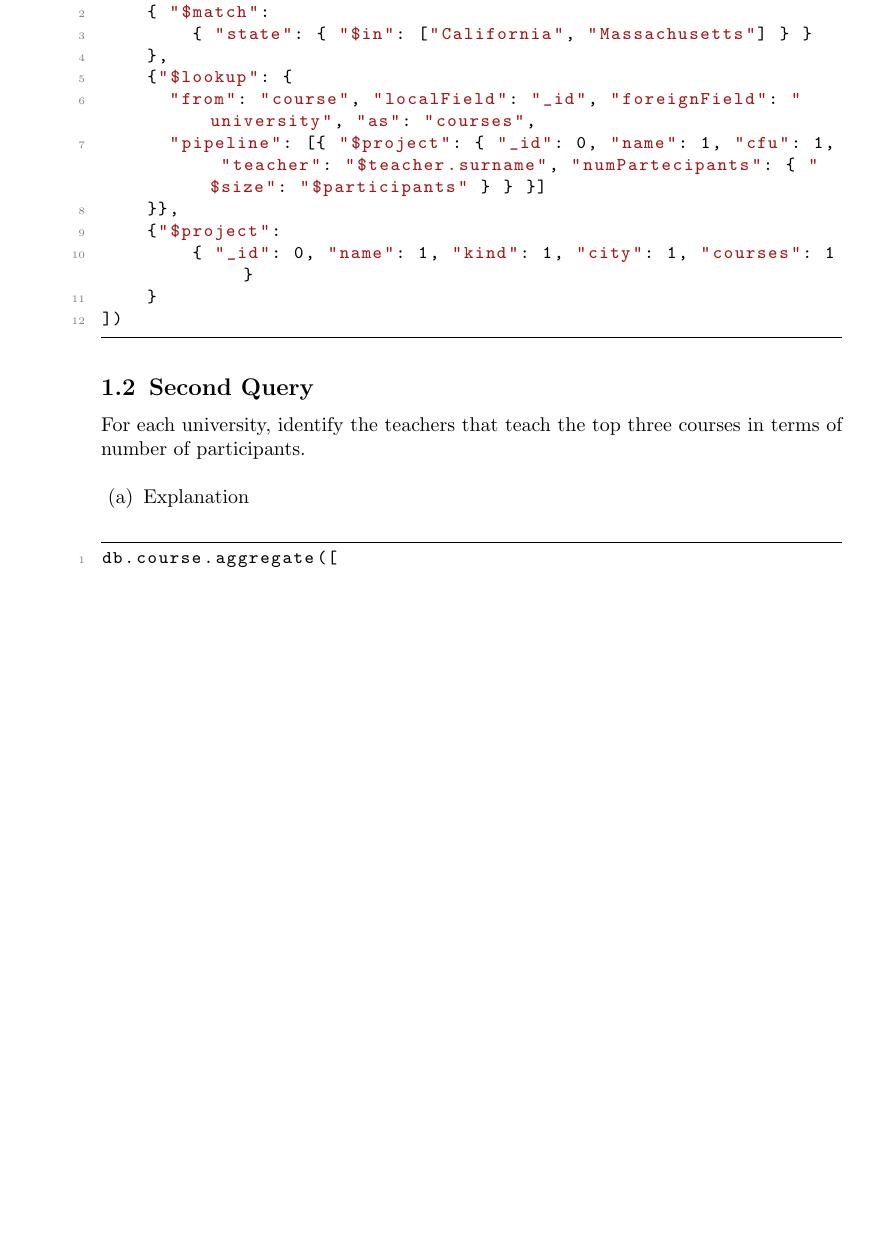
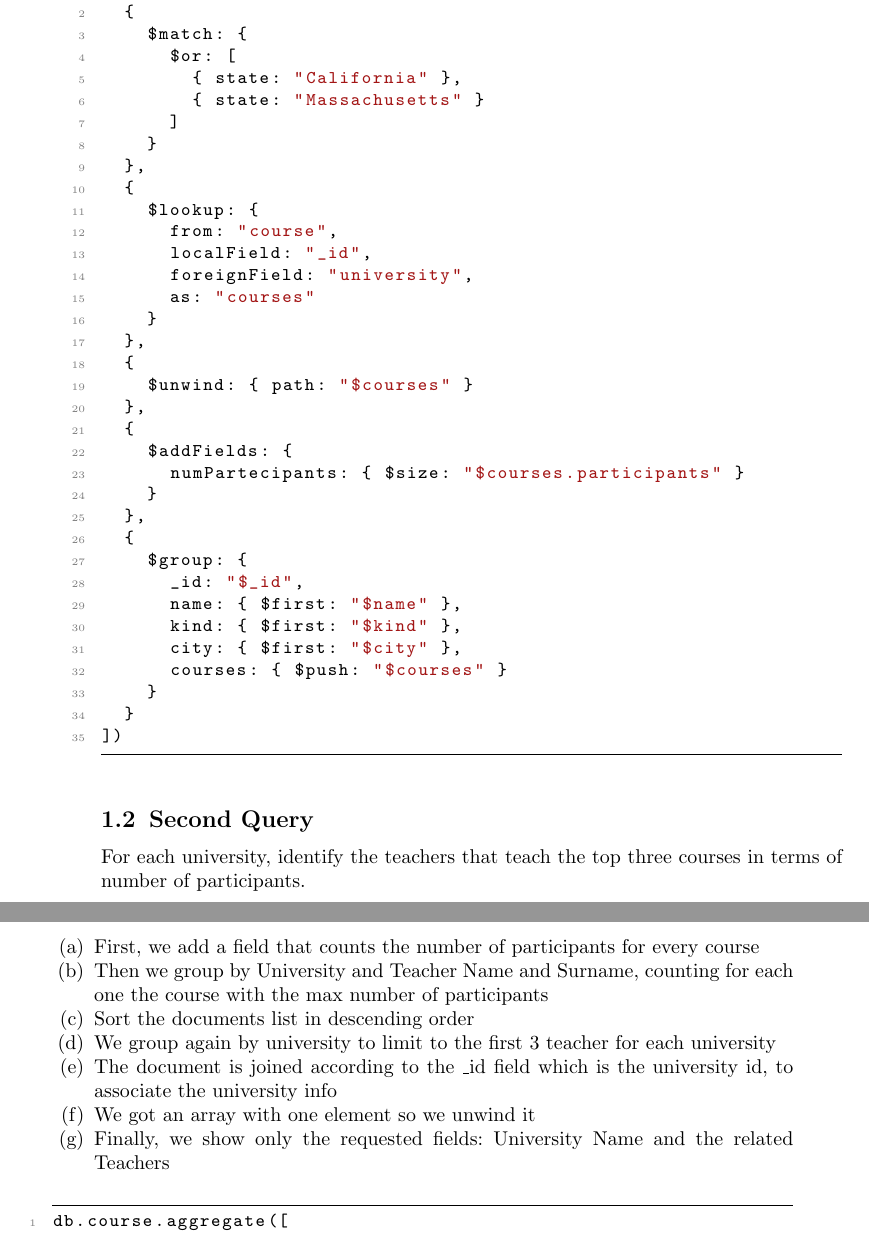
Before and after one commit to echo85/new-generation-data-models-dbmss-course, a LaTeX problem sheet (assignment-3/solution.tex): part of page 2 of 5 before the commit and two parts of pages 2 and 3 of 6 after it, the two joined at a grey line, cut at the place of the change, the shorter picture padded with empty space. Compiled offline with pdfLaTeX.

Commit message:
changed the first query, add explanations for the first and second queries

```diff
--- a/assignment-3/solution.tex
+++ b/assignment-3/solution.tex
@@ -64,23 +68,52 @@ For each university, identify the name, kind and city of the university that are
 \end{enumerate}
 \begin{lstlisting}[language=json]
 db.university.aggregate([
-    { "$match":
-        { "state": { "$in": ["California", "Massachusetts"] } }
-    },
-    {"$lookup": {
-      "from": "course", "localField": "_id", "foreignField": "university", "as": "courses",
-      "pipeline": [{ "$project": { "_id": 0, "name": 1, "cfu": 1, "teacher": "$teacher.surname", "numPartecipants": { "$size": "$participants" } } }]
-    }},
-    {"$project":
-        { "_id": 0, "name": 1, "kind": 1, "city": 1, "courses": 1 }
+  {
+    $match: {
+      $or: [
+        { state: "California" },
+        { state: "Massachusetts" }
+      ]
     }
+  },
+  {
+    $lookup: {
+      from: "course",
+      localField: "_id",
+      foreignField: "university",
+      as: "courses"
+    }
+  },
+  {
+    $unwind: { path: "$courses" }
+  },
+  {
+    $addFields: {
+      numPartecipants: { $size: "$courses.participants" }
+    }
+  },
+  {
+    $group: {
+      _id: "$_id",
+      name: { $first: "$name" },
+      kind: { $first: "$kind" },
+      city: { $first: "$city" },
+      courses: { $push: "$courses" }
+    }
+  }
 ])
 \end{lstlisting}
 
 \subsection{Second Query}
 For each university, identify the teachers that teach the top three courses in terms of number of participants.
 \begin{enumerate}[label=(\alph*)]
-\item Explanation
+\item First, we add a field that counts the number of participants for every course
+\item Then we group by University and Teacher Name and Surname, counting for each one the course with the max number of participants
+\item Sort the documents list in descending order
+\item We group again by university to limit to the first 3 teacher for each university
+\item The document is joined according to the \_id field which is the university id, to associate the university info
+\item We got an array with one element so we unwind it
+\item Finally, we show only the requested fields: University Name and the related Teachers
 \end{enumerate}
 \begin{lstlisting}[language=json]
 db.course.aggregate([
```
Also changed, not shown: assignment-3/solution.pdf, assignment-3/solution.tex (6 more changed lines).
